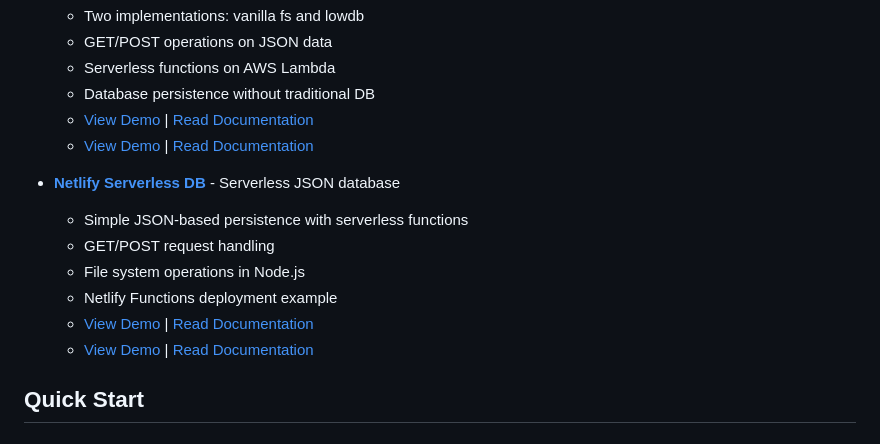
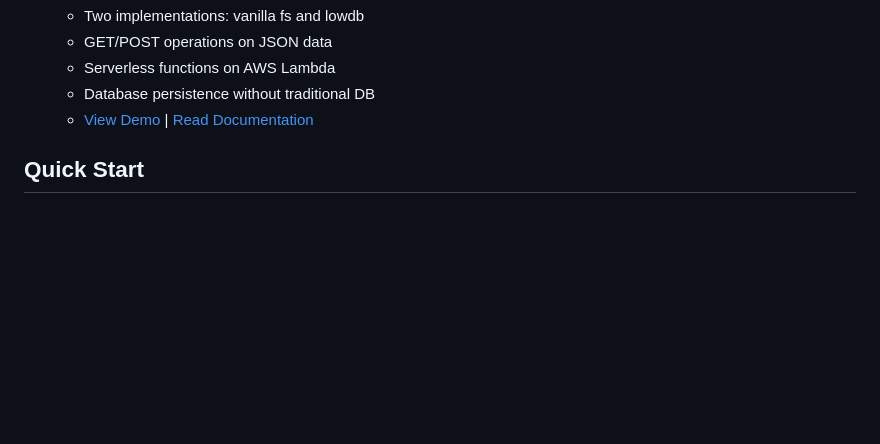
Before and after one commit to 4usayan-cloud/gh-repo-clone-4usayan-cloud-https-github.com-USER-REPO.git-, a Markdown page: README.md, the part around the change. GitHub-like rendering; blank space fills up the shorter version.

Commit message:
Fix duplicate entries in README examples section
Co-authored-by: 4usayan-cloud <251365535+4usayan-cloud@users.noreply.github.com>

```diff
--- a/README.md
+++ b/README.md
@@ -114,15 +114,6 @@ Once deployed, these endpoints are available:
   - Serverless functions on AWS Lambda
   - Database persistence without traditional DB
   - [View Demo](examples/netlify-serverless-db/index.html) | [Read Documentation](examples/netlify-serverless-db/README.md)
-  - [View Demo](examples/react-data-fetcher/demo.html) | [Read Documentation](examples/react-data-fetcher/README.md)
-
-- **[Netlify Serverless DB](examples/netlify-serverless-db/)** - Serverless JSON database
-  - Simple JSON-based persistence with serverless functions
-  - GET/POST request handling
-  - File system operations in Node.js
-  - Netlify Functions deployment example
-  - [View Demo](examples/netlify-serverless-db/index.html) | [Read Documentation](examples/netlify-serverless-db/README.md)
-  - [View Demo](examples/react-data-fetcher/demo.html) | [Read Documentation](examples/react-data-fetcher/README.md)
 
 ## Quick Start
 
```
